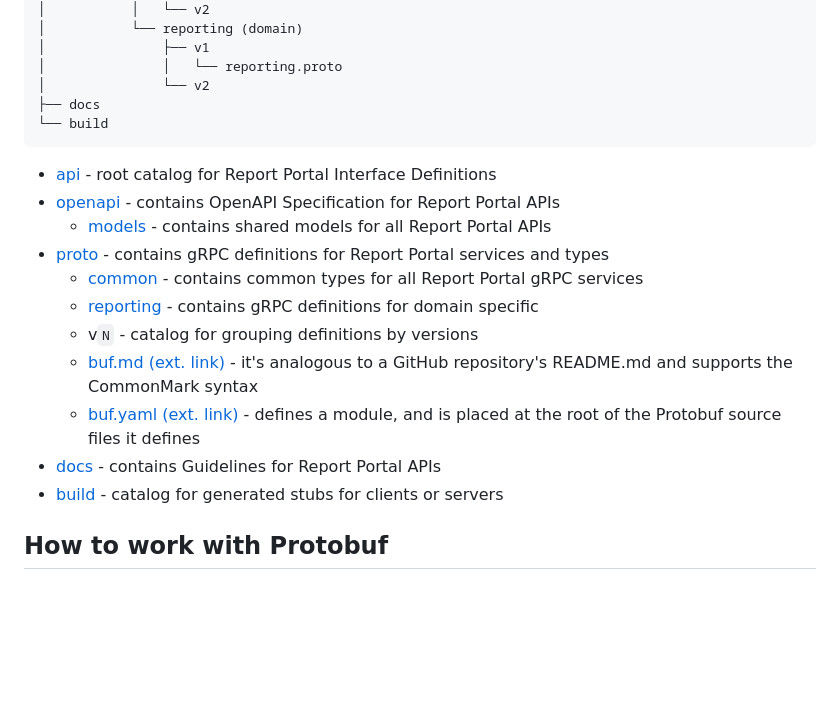
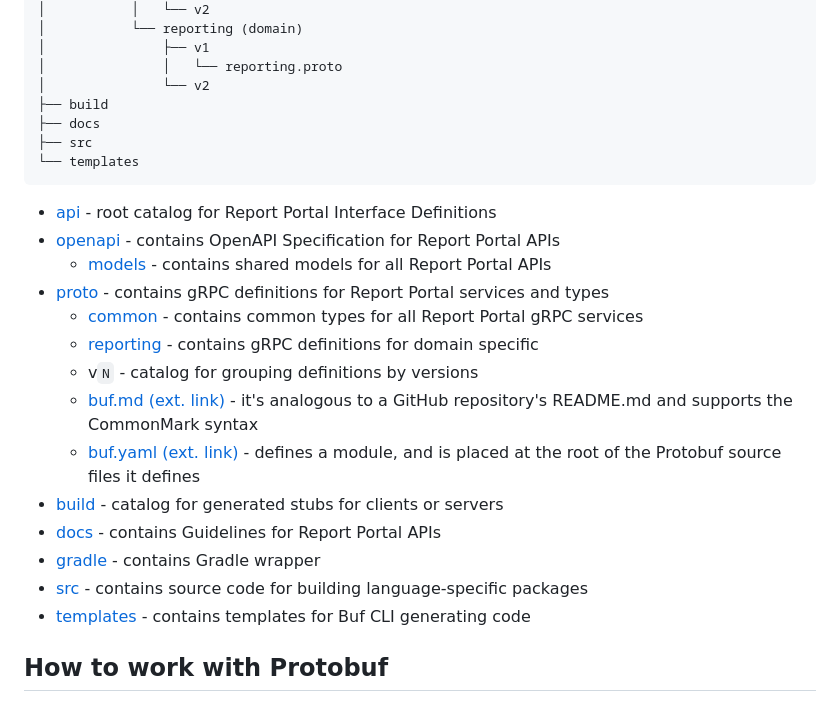
Before and after one commit to reportportal/api-registry, a Markdown page: README.md, the part around one of its changes. GitHub-like rendering; blank space fills up the shorter version.

````diff
--- a/README.md
+++ b/README.md
@@ -61,8 +61,10 @@ in ReportPortal UI Settings. Little by little, we will provide the specification
 │               ├── v1
 │               │   └── reporting.proto
 │               └── v2
+├── build
 ├── docs
-└── build
+├── src
+└── templates
 ```
 
 - [api](/api/) - root catalog for Report Portal Interface Definitions
@@ -76,8 +78,11 @@ in ReportPortal UI Settings. Little by little, we will provide the specification
 README.md and supports the CommonMark syntax
   - [buf.yaml (ext. link)](https://docs.buf.build/configuration/v1/buf-yaml) - defines a module, and is placed at
 the root of the Protobuf source files it defines
+- [build](/build/) - catalog for generated stubs for clients or servers
 - [docs](/docs/) - contains Guidelines for Report Portal APIs
-- [build](/build/) - catalog for generated stubs for clients or servers
+- [gradle](/gradle/) - contains Gradle wrapper
+- [src](/src/) - contains source code for building language-specific packages
+- [templates](/templates/) - contains templates for Buf CLI generating code
 
 ## How to work with Protobuf
 
````
Also changed, not shown: other parts of README.md (+6 -6 lines).
